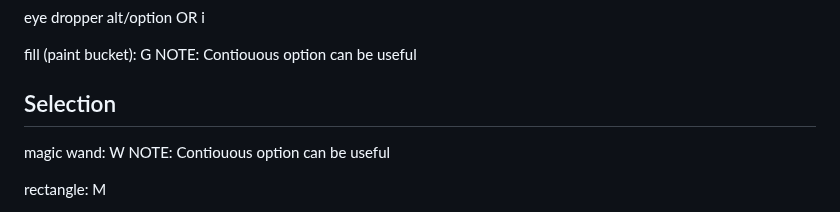
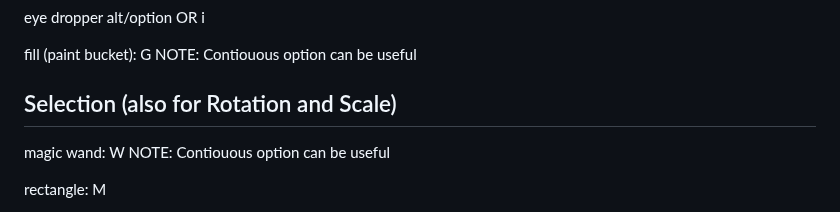
Before and after one commit to MajorZiploc/tooling_notes, a Markdown page: aseprite/notes.md, the part around the change. Drawn GitHub-style.

Commit message:
^aseprite

```diff
--- a/aseprite/notes.md
+++ b/aseprite/notes.md
@@ -44,7 +44,7 @@ fill (paint bucket):
   G
   NOTE: Contiouous option can be useful
 
-## Selection
+## Selection (also for Rotation and Scale)
 
 magic wand:
   W
```
